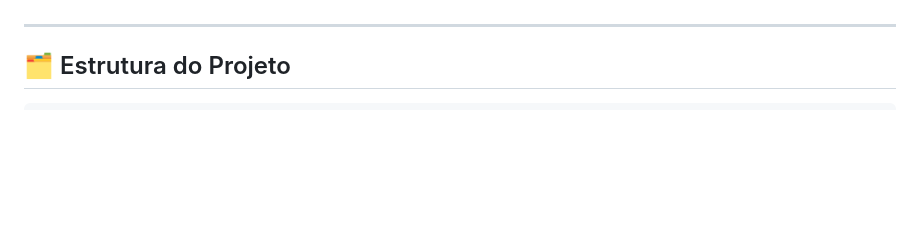
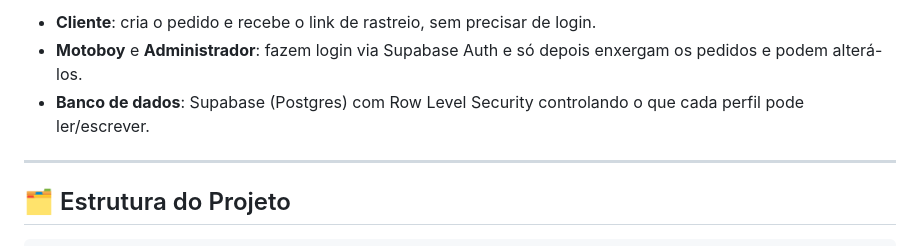
Before and after one commit to FagnerGaru/ClickEntrega, a Markdown page: README.md, the part around one of its changes. Rendered like a GitHub page; blank space fills up the shorter version.

Commit message:
Adiciona diagrama de arquitetura ao README

```diff
--- a/README.md
+++ b/README.md
@@ -18,3 +49,6 @@ Hospedado no **GitHub Pages** · Banco de dados **Supabase**
+- **Cliente**: cria o pedido e recebe o link de rastreio, sem precisar de login.
+- **Motoboy** e **Administrador**: fazem login via Supabase Auth e só depois enxergam os pedidos e podem alterá-los.
+- **Banco de dados**: Supabase (Postgres) com Row Level Security controlando o que cada perfil pode ler/escrever.
 
 ---
 
```
Also changed, not shown: other parts of README.md (+31 -0 lines).
